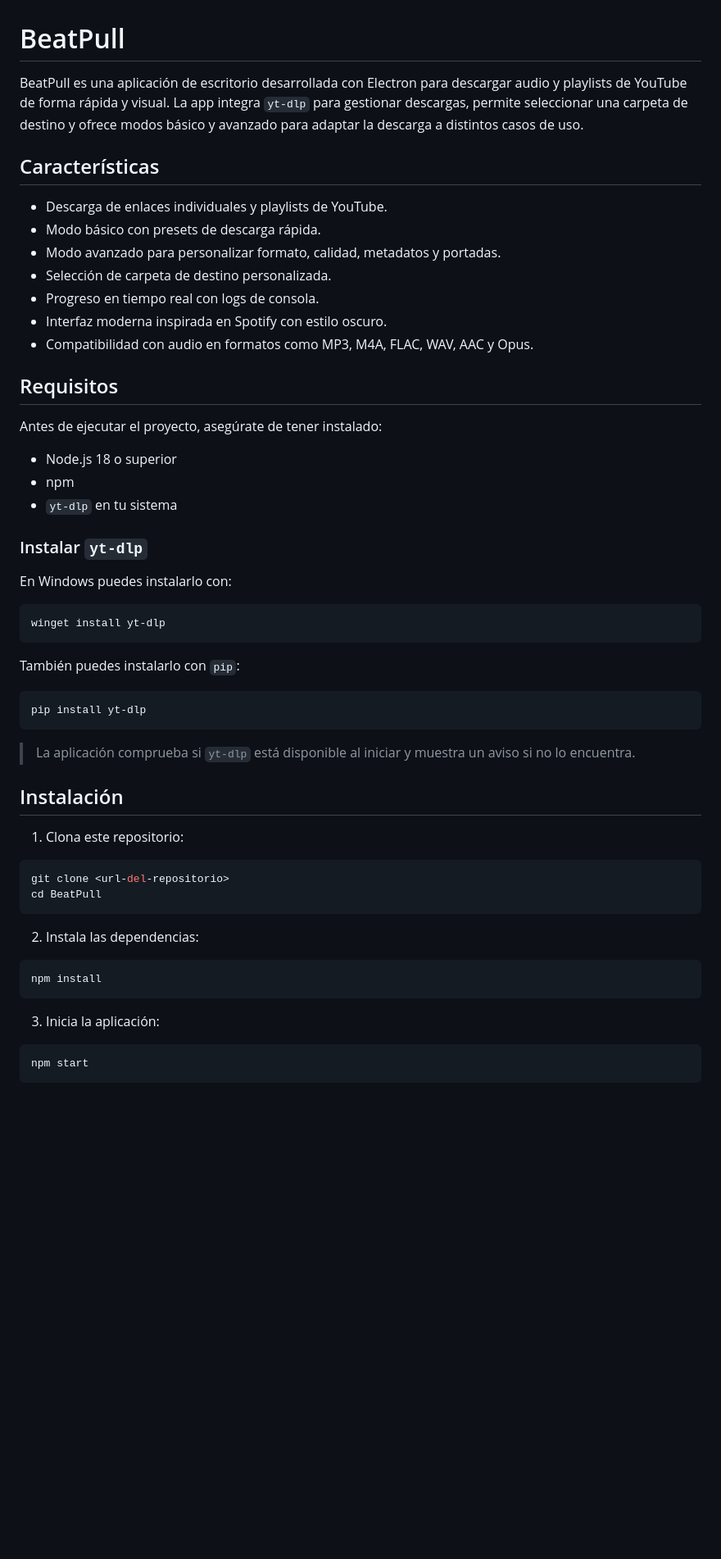
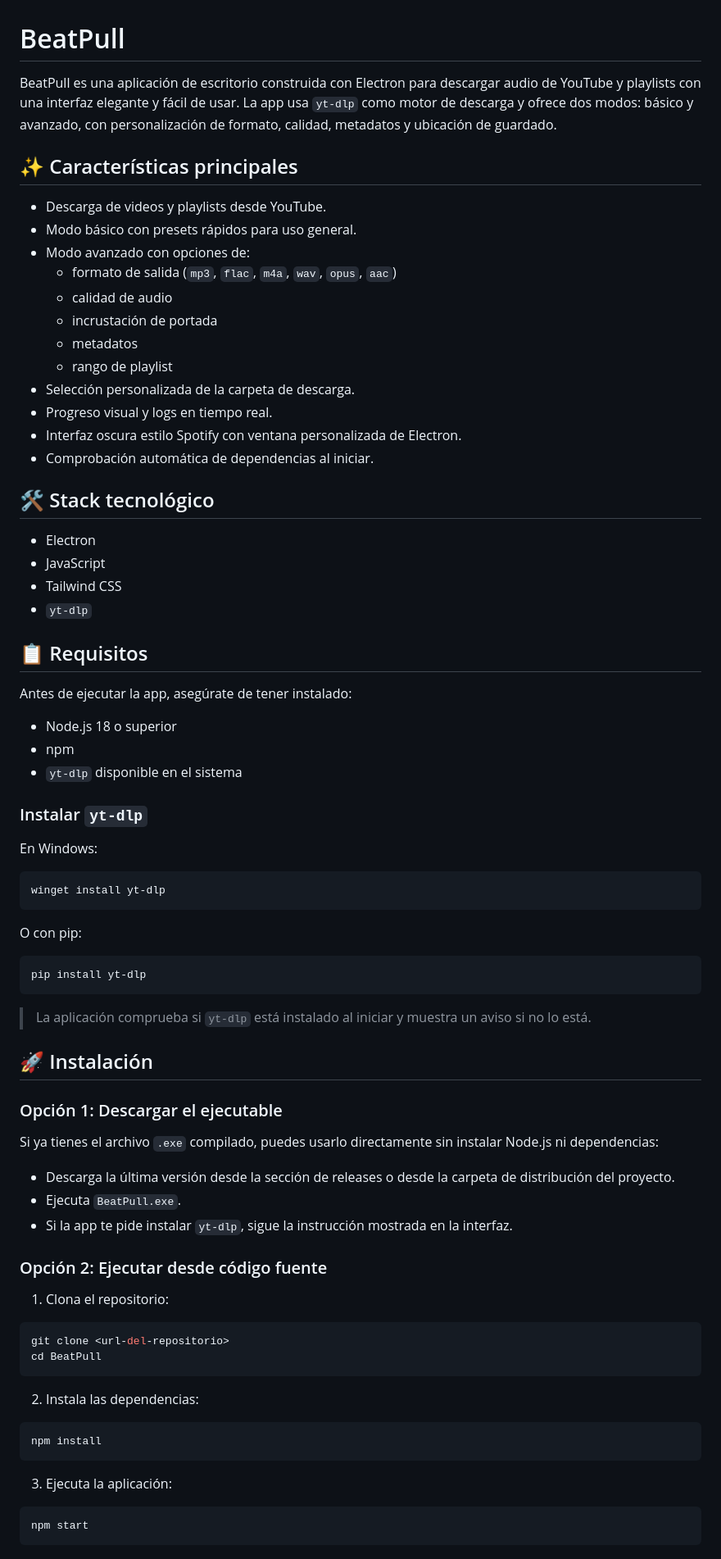
Before and after one commit to FabricioColedani/BeatPull, a Markdown page: README.md, the part around one of its changes. Shown at 82% size. GitHub-like rendering; blank space fills up the shorter version.

Commit message:
Update README.md to enhance clarity and detail on features, installation, and usage instructions

````diff
--- a/README.md
+++ b/README.md
@@ -1,44 +1,66 @@
 # BeatPull
 
-BeatPull es una aplicación de escritorio desarrollada con Electron para descargar audio y playlists de YouTube de forma rápida y visual. La app integra `yt-dlp` para gestionar descargas, permite seleccionar una carpeta de destino y ofrece modos básico y avanzado para adaptar la descarga a distintos casos de uso.
+BeatPull es una aplicación de escritorio construida con Electron para descargar audio de YouTube y playlists con una interfaz elegante y fácil de usar. La app usa `yt-dlp` como motor de descarga y ofrece dos modos: básico y avanzado, con personalización de formato, calidad, metadatos y ubicación de guardado.
 
-## Características
+## ✨ Características principales
 
-- Descarga de enlaces individuales y playlists de YouTube.
-- Modo básico con presets de descarga rápida.
-- Modo avanzado para personalizar formato, calidad, metadatos y portadas.
-- Selección de carpeta de destino personalizada.
-- Progreso en tiempo real con logs de consola.
-- Interfaz moderna inspirada en Spotify con estilo oscuro.
-- Compatibilidad con audio en formatos como MP3, M4A, FLAC, WAV, AAC y Opus.
+- Descarga de videos y playlists desde YouTube.
+- Modo básico con presets rápidos para uso general.
+- Modo avanzado con opciones de:
+  - formato de salida (`mp3`, `flac`, `m4a`, `wav`, `opus`, `aac`)
+  - calidad de audio
+  - incrustación de portada
+  - metadatos
+  - rango de playlist
+- Selección personalizada de la carpeta de descarga.
+- Progreso visual y logs en tiempo real.
+- Interfaz oscura estilo Spotify con ventana personalizada de Electron.
+- Comprobación automática de dependencias al iniciar.
 
-## Requisitos
+## 🛠️ Stack tecnológico
 
-Antes de ejecutar el proyecto, asegúrate de tener instalado:
+- Electron
+- JavaScript
+- Tailwind CSS
+- `yt-dlp`
+
+## 📋 Requisitos
+
+Antes de ejecutar la app, asegúrate de tener instalado:
 
 - Node.js 18 o superior
 - npm
-- `yt-dlp` en tu sistema
+- `yt-dlp` disponible en el sistema
 
 ### Instalar `yt-dlp`
 
-En Windows puedes instalarlo con:
+En Windows:
 
 ```bash
 winget install yt-dlp
 ```
 
-También puedes instalarlo con `pip`:
+O con pip:
 
 ```bash
 pip install yt-dlp
 ```
 
-> La aplicación comprueba si `yt-dlp` está disponible al iniciar y muestra un aviso si no lo encuentra.
+> La aplicación comprueba si `yt-dlp` está instalado al iniciar y muestra un aviso si no lo está.
 
-## Instalación
+## 🚀 Instalación
 
-1. Clona este repositorio:
+### Opción 1: Descargar el ejecutable
+
+Si ya tienes el archivo `.exe` compilado, puedes usarlo directamente sin instalar Node.js ni dependencias:
+
+- Descarga la última versión desde la sección de releases o desde la carpeta de distribución del proyecto.
+- Ejecuta `BeatPull.exe`.
+- Si la app te pide instalar `yt-dlp`, sigue la instrucción mostrada en la interfaz.
+
+### Opción 2: Ejecutar desde código fuente
+
+1. Clona el repositorio:
 
 ```bash
 git clone <url-del-repositorio>
@@ -51,7 +73,7 @@ cd BeatPull
 npm install
 ```
 
-3. Inicia la aplicación:
+3. Ejecuta la aplicación:
 
 ```bash
 npm start
````
Also changed, not shown: other parts of README.md (+42 -33 lines).
